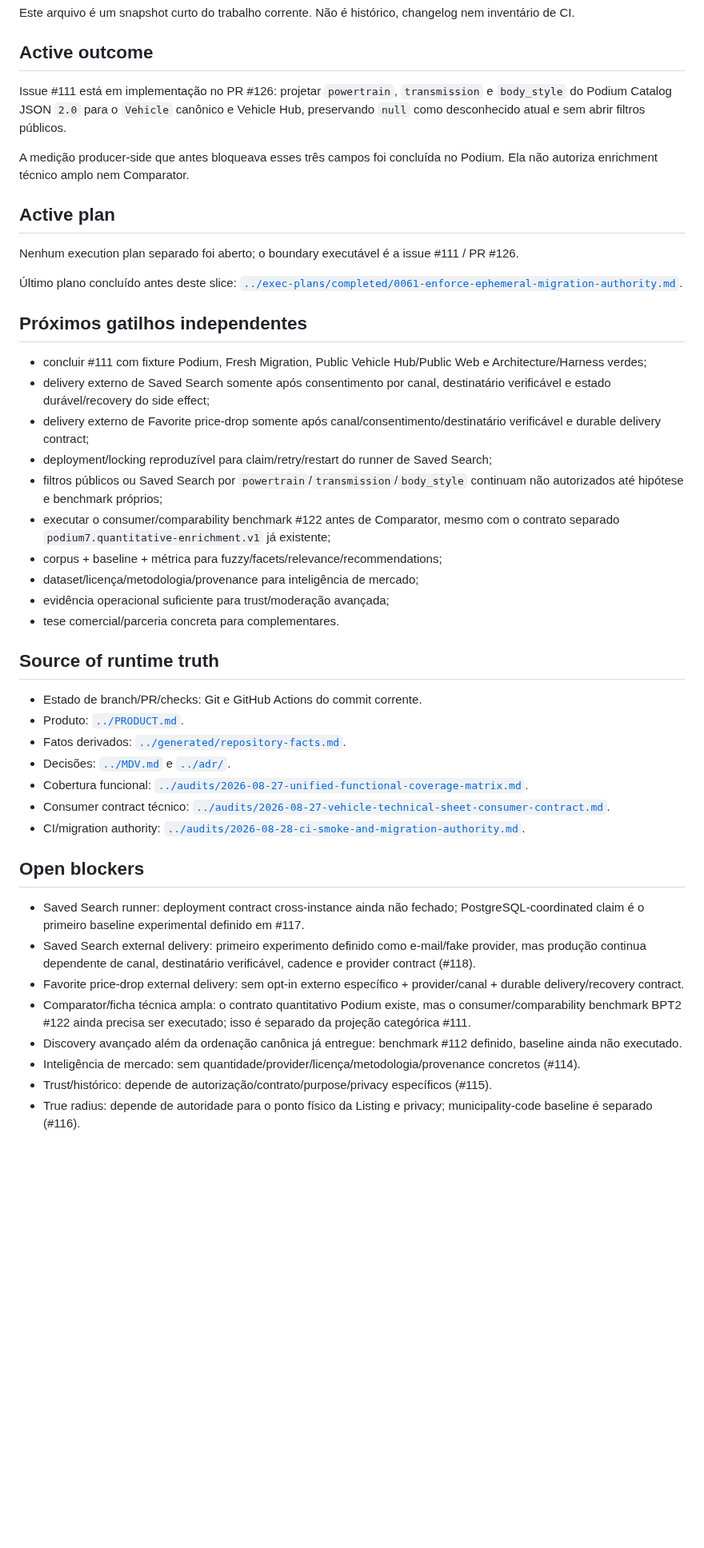
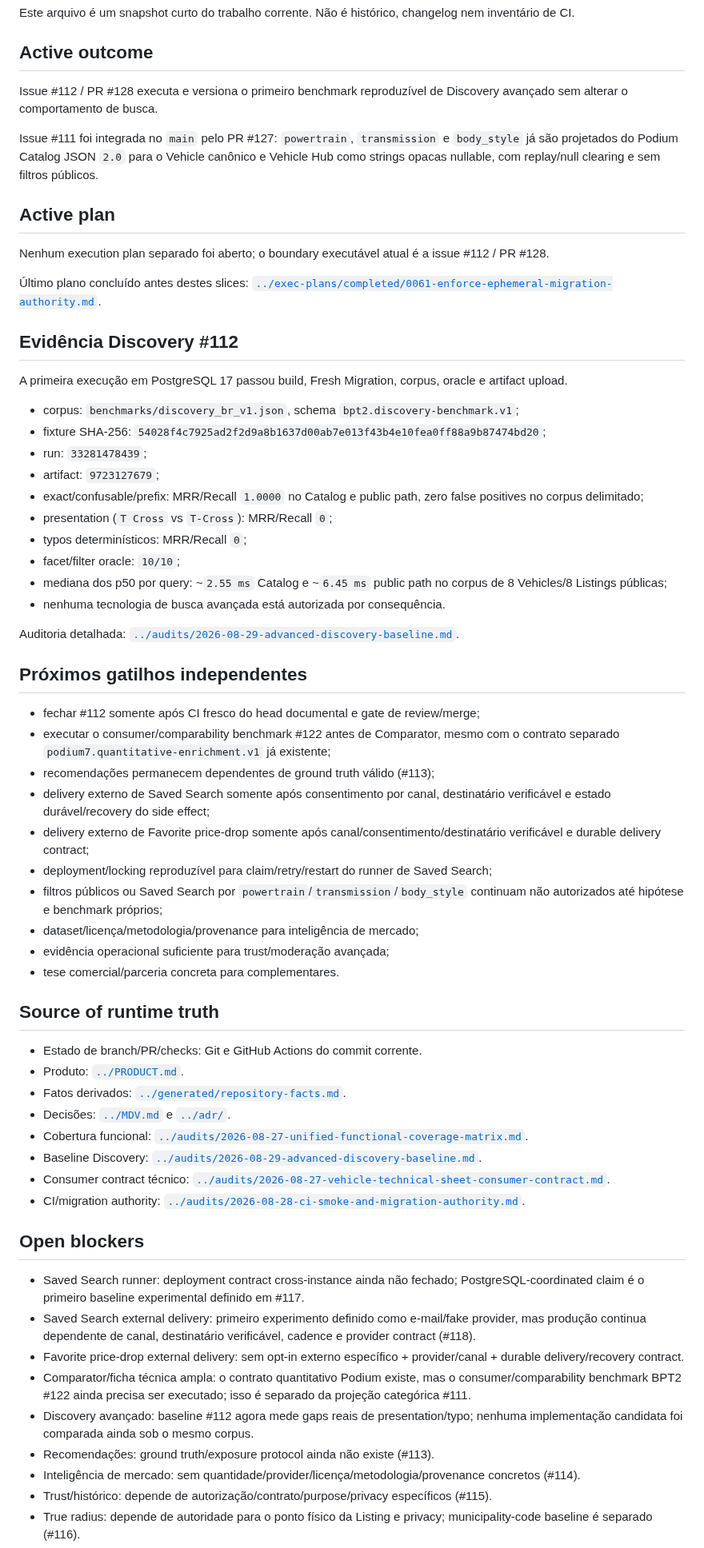
Before and after one commit to igobritoti/bpt2-abp, a Markdown page: docs/agent/CURRENT-WORK.md, the part around the change. Shown at 80% size. GitHub-like rendering; blank space fills up the shorter version.

Commit message:
Reconcile current work after discovery baseline

```diff
--- a/docs/agent/CURRENT-WORK.md
+++ b/docs/agent/CURRENT-WORK.md
@@ -6,25 +6,42 @@ Este arquivo é um snapshot curto do trabalho corrente. Não é histórico, chan
 
 ## Active outcome
 
-Issue #111 está em implementação no PR #126: projetar `powertrain`, `transmission` e `body_style` do Podium Catalog JSON `2.0` para o `Vehicle` canônico e Vehicle Hub, preservando `null` como desconhecido atual e sem abrir filtros públicos.
+Issue #112 / PR #128 executa e versiona o primeiro benchmark reproduzível de Discovery avançado sem alterar o comportamento de busca.
 
-A medição producer-side que antes bloqueava esses três campos foi concluída no Podium. Ela não autoriza enrichment técnico amplo nem Comparator.
+Issue #111 foi integrada no `main` pelo PR #127: `powertrain`, `transmission` e `body_style` já são projetados do Podium Catalog JSON `2.0` para o Vehicle canônico e Vehicle Hub como strings opacas nullable, com replay/null clearing e sem filtros públicos.
 
 ## Active plan
 
-Nenhum execution plan separado foi aberto; o boundary executável é a issue #111 / PR #126.
+Nenhum execution plan separado foi aberto; o boundary executável atual é a issue #112 / PR #128.
 
-Último plano concluído antes deste slice: [`../exec-plans/completed/0061-enforce-ephemeral-migration-authority.md`](../exec-plans/completed/0061-enforce-ephemeral-migration-authority.md).
+Último plano concluído antes destes slices: [`../exec-plans/completed/0061-enforce-ephemeral-migration-authority.md`](../exec-plans/completed/0061-enforce-ephemeral-migration-authority.md).
+
+## Evidência Discovery #112
+
+A primeira execução em PostgreSQL 17 passou build, Fresh Migration, corpus, oracle e artifact upload.
+
+- corpus: `benchmarks/discovery_br_v1.json`, schema `bpt2.discovery-benchmark.v1`;
+- fixture SHA-256: `54028f4c7925ad2f2d9a8b1637d00ab7e013f43b4e10fea0ff88a9b87474bd20`;
+- run: `33281478439`;
+- artifact: `9723127679`;
+- exact/confusable/prefix: MRR/Recall `1.0000` no Catalog e public path, zero false positives no corpus delimitado;
+- presentation (`T Cross` vs `T-Cross`): MRR/Recall `0`;
+- typos determinísticos: MRR/Recall `0`;
+- facet/filter oracle: `10/10`;
+- mediana dos p50 por query: ~`2.55 ms` Catalog e ~`6.45 ms` public path no corpus de 8 Vehicles/8 Listings públicas;
+- nenhuma tecnologia de busca avançada está autorizada por consequência.
+
+Auditoria detalhada: [`../audits/2026-08-29-advanced-discovery-baseline.md`](../audits/2026-08-29-advanced-discovery-baseline.md).
 
 ## Próximos gatilhos independentes
 
-- concluir #111 com fixture Podium, Fresh Migration, Public Vehicle Hub/Public Web e Architecture/Harness verdes;
+- fechar #112 somente após CI fresco do head documental e gate de review/merge;
+- executar o consumer/comparability benchmark #122 antes de Comparator, mesmo com o contrato separado `podium7.quantitative-enrichment.v1` já existente;
+- recomendações permanecem dependentes de ground truth válido (#113);
 - delivery externo de Saved Search somente após consentimento por canal, destinatário verificável e estado durável/recovery do side effect;
 - delivery externo de Favorite price-drop somente após canal/consentimento/destinatário verificável e durable delivery contract;
 - deployment/locking reproduzível para claim/retry/restart do runner de Saved Search;
 - filtros públicos ou Saved Search por `powertrain`/`transmission`/`body_style` continuam não autorizados até hipótese e benchmark próprios;
-- executar o consumer/comparability benchmark #122 antes de Comparator, mesmo com o contrato separado `podium7.quantitative-enrichment.v1` já existente;
-- corpus + baseline + métrica para fuzzy/facets/relevance/recommendations;
 - dataset/licença/metodologia/provenance para inteligência de mercado;
 - evidência operacional suficiente para trust/moderação avançada;
 - tese comercial/parceria concreta para complementares.
@@ -36,6 +53,7 @@ Nenhum execution plan separado foi aberto; o boundary executável é a issue #11
 - Fatos derivados: [`../generated/repository-facts.md`](../generated/repository-facts.md).
 - Decisões: [`../MDV.md`](../MDV.md) e [`../adr/`](../adr/).
 - Cobertura funcional: [`../audits/2026-08-27-unified-functional-coverage-matrix.md`](../audits/2026-08-27-unified-functional-coverage-matrix.md).
+- Baseline Discovery: [`../audits/2026-08-29-advanced-discovery-baseline.md`](../audits/2026-08-29-advanced-discovery-baseline.md).
 - Consumer contract técnico: [`../audits/2026-08-27-vehicle-technical-sheet-consumer-contract.md`](../audits/2026-08-27-vehicle-technical-sheet-consumer-contract.md).
 - CI/migration authority: [`../audits/2026-08-28-ci-smoke-and-migration-authority.md`](../audits/2026-08-28-ci-smoke-and-migration-authority.md).
 
@@ -45,7 +63,8 @@ Nenhum execution plan separado foi aberto; o boundary executável é a issue #11
 - Saved Search external delivery: primeiro experimento definido como e-mail/fake provider, mas produção continua dependente de canal, destinatário verificável, cadence e provider contract (#118).
 - Favorite price-drop external delivery: sem opt-in externo específico + provider/canal + durable delivery/recovery contract.
 - Comparator/ficha técnica ampla: o contrato quantitativo Podium existe, mas o consumer/comparability benchmark BPT2 #122 ainda precisa ser executado; isso é separado da projeção categórica #111.
-- Discovery avançado além da ordenação canônica já entregue: benchmark #112 definido, baseline ainda não executado.
+- Discovery avançado: baseline #112 agora mede gaps reais de presentation/typo; nenhuma implementação candidata foi comparada ainda sob o mesmo corpus.
+- Recomendações: ground truth/exposure protocol ainda não existe (#113).
 - Inteligência de mercado: sem quantidade/provider/licença/metodologia/provenance concretos (#114).
 - Trust/histórico: depende de autorização/contrato/purpose/privacy específicos (#115).
 - True radius: depende de autoridade para o ponto físico da Listing e privacy; municipality-code baseline é separado (#116).
```
